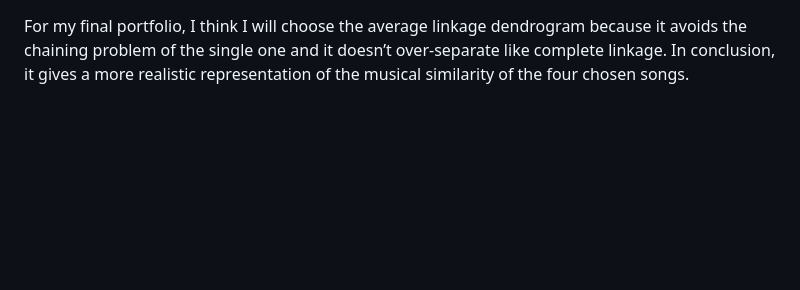
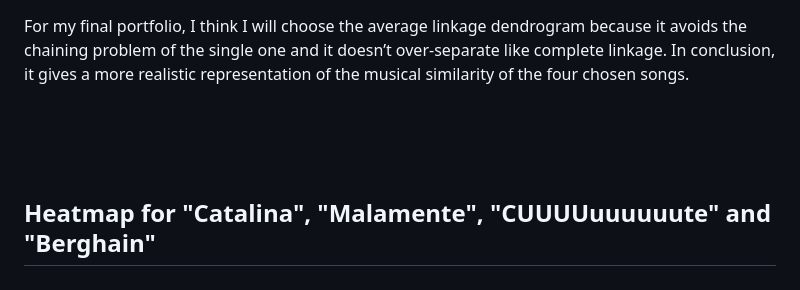
Before and after one commit to luciahita/cultural.musicology.portfolio, a Markdown page: README.md, the part around the change. GitHub-like rendering; blank space fills up the shorter version.

```diff
--- a/README.md
+++ b/README.md
@@ -66,3 +66,7 @@ The complete linkage dendrogram emphasizes the maximum distance between clusters
 All in all, there are certain conclusions that can be drawn from the three presented dendrograms. Firstly, *Berghain* and *CUUUUuuute* consistently cluster together, which conveys a strong similarity between Rosalia's representative songs from her 3rd and 4th studio albums. Secondly, *Malamente* is the most distinct track, which could be read as an stylistic outlier but, in my analysis, can be seen as a representative of the uniqueness of Rosalia's second studio album. Finally, *Catalina* occupies an intermediate position, which I think is interetsing considering it is the representative song from Rosalia's first studio album.
 
 For my final portfolio, I think I will choose the average linkage dendrogram because it avoids the chaining problem of the single one and it doesn’t over-separate like complete linkage. In conclusion, it gives a more realistic representation of the musical similarity of the four chosen songs.
+
+<br><br><br>
+
+## Heatmap for "Catalina", "Malamente", "CUUUUuuuuuute" and "Berghain"
```
